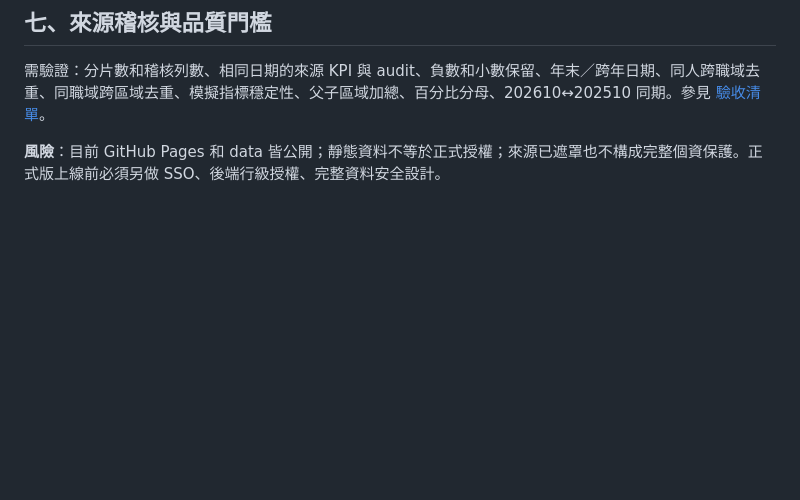
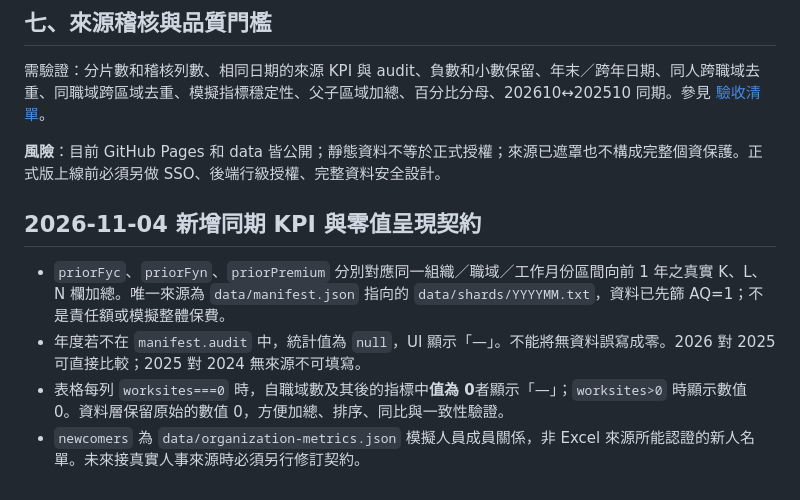
Before and after one commit to hub-google/WorkSite_KGI, a Markdown page: docs/DATA_CONTRACT.md, the part around the change. Drawn GitHub-style; blank space fills up the shorter version.

Commit message:
docs: document 2026-11-04 performance enhancements and validation

```diff
--- a/docs/DATA_CONTRACT.md
+++ b/docs/DATA_CONTRACT.md
@@ -237,3 +237,11 @@ totalPremium+=Math.round(rawPremium*simulatedOverallMultiplier('premium',month))
 需驗證：分片數和稽核列數、相同日期的來源 KPI 與 audit、負數和小數保留、年末／跨年日期、同人跨職域去重、同職域跨區域去重、模擬指標穩定性、父子區域加總、百分比分母、202610↔202510 同期。參見 [驗收清單](ACCEPTANCE_TESTS.md)。
 
 **風險**：目前 GitHub Pages 和 data 皆公開；靜態資料不等於正式授權；來源已遮罩也不構成完整個資保護。正式版上線前必須另做 SSO、後端行級授權、完整資料安全設計。
+
+
+## 2026-11-04 新增同期 KPI 與零值呈現契約
+
+- `priorFyc`、`priorFyn`、`priorPremium` 分別對應同一組織／職域／工作月份區間向前 1 年之真實 K、L、N 欄加總。唯一來源為 `data/manifest.json` 指向的 `data/shards/YYYYMM.txt`，資料已先篩 AQ=1；不是責任額或模擬整體保費。
+- 年度若不在 `manifest.audit` 中，統計值為 `null`，UI 顯示「—」。不能將無資料誤寫成零。2026 對 2025 可直接比較；2025 對 2024 無來源不可填寫。
+- 表格每列 `worksites===0` 時，自職域數及其後的指標中**值為 0**者顯示「—」；`worksites>0` 時顯示數值 0。資料層保留原始的數值 0，方便加總、排序、同比與一致性驗證。
+- `newcomers` 為 `data/organization-metrics.json` 模擬人員成員關係，非 Excel 來源所能認證的新人名單。未來接真實人事來源時必須另行修訂契約。
```
